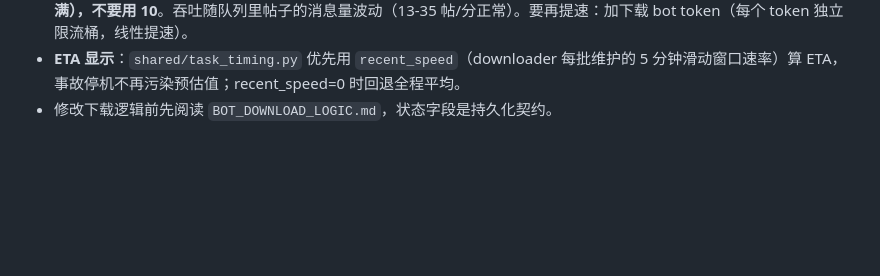
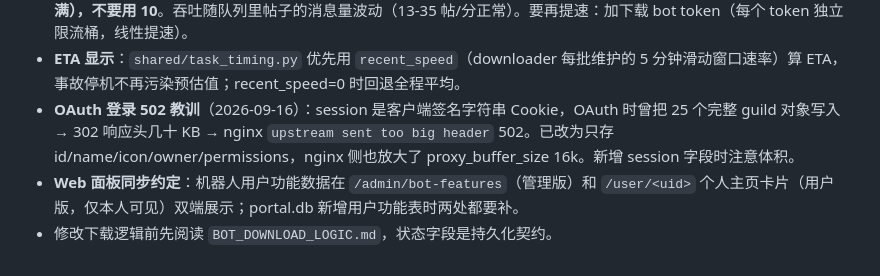
Before and after one commit to Duncan588/Discord-Analytics-Dashboard, a Markdown page: MAINTENANCE.md, the part around the change. Drawn GitHub-style; blank space fills up the shorter version.

Commit message:
MAINTENANCE.md：记录 OAuth 502 教训与面板双端同步约定

```diff
--- a/MAINTENANCE.md
+++ b/MAINTENANCE.md
@@ -150,4 +150,6 @@ Admin/白名单用户不走兜底。清除某用户的 demo 身份：删 `demo_i
 - **重启 discord_downloader 后必须清理孤儿 DCE 进程**：pkill downloader 时，它拉起的 DiscordChatExporter 子进程不会被连带杀死（ppid 变 1），会继续用同样 token 导出并与新 downloader 抢限流，导致下载速度骤降（实测 38 帖/分掉到 6 帖/分）。检查：`ps -eo pid,ppid,etime | grep DiscordChatExporter`，凡 ppid=1 的直接 `kill <pid>`。预防：重启 downloader 尽量用 `systemctl restart v20.service` 而非 pkill。
 - **下载吞吐调优**：DCE 并发由 `DCE_PARALLEL_LIMIT` 控制（当前 6，上限 10），批次由 `DCE_BATCH_SIZE`（当前 20）。实测：parallel=4 时 33-40 帖/分；**parallel=10 会导致批次卡死 10 分钟以上、吞吐反降到 13-25 帖/分（单 token 限流打满），不要用 10**。吞吐随队列里帖子的消息量波动（13-35 帖/分正常）。要再提速：加下载 bot token（每个 token 独立限流桶，线性提速）。
 - **ETA 显示**：`shared/task_timing.py` 优先用 `recent_speed`（downloader 每批维护的 5 分钟滑动窗口速率）算 ETA，事故停机不再污染预估值；recent_speed=0 时回退全程平均。
+- **OAuth 登录 502 教训**（2026-09-16）：session 是客户端签名字符串 Cookie，OAuth 时曾把 25 个完整 guild 对象写入 → 302 响应头几十 KB → nginx `upstream sent too big header` 502。已改为只存 id/name/icon/owner/permissions，nginx 侧也放大了 proxy_buffer_size 16k。新增 session 字段时注意体积。
+- **Web 面板同步约定**：机器人用户功能数据在 `/admin/bot-features`（管理版）和 `/user/<uid>` 个人主页卡片（用户版，仅本人可见）双端展示；portal.db 新增用户功能表时两处都要补。
 - 修改下载逻辑前先阅读 `BOT_DOWNLOAD_LOGIC.md`，状态字段是持久化契约。
```
